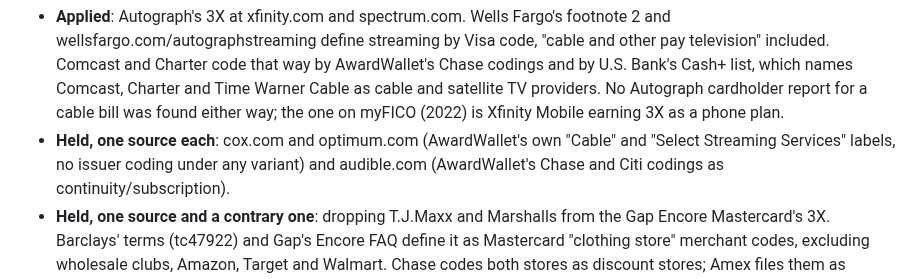
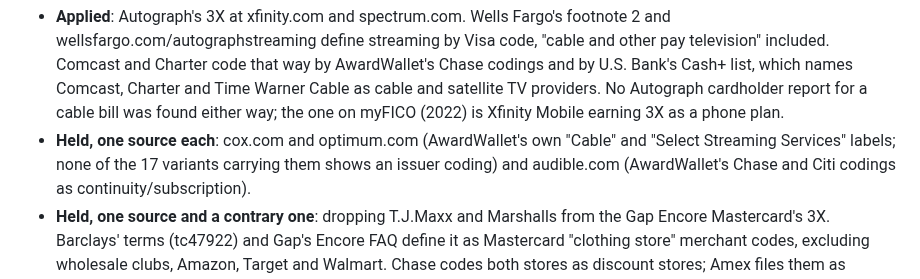
Before and after one commit to davidx7217/caddy, a Markdown page: HANDOFF.md, the part around the change. Drawn GitHub-style.

Commit message:
Say exactly which Cox and Optimum variants were checked
All 17 AwardWallet variants labelled "Cable" or "Select Streaming Services"
were opened on 2026-09-29 and none shows an issuer coding. The Optimum Mobile
variants were not opened, so "any variant" said more than was checked.

Co-Authored-By: Claude Opus 5.5 <noreply@anthropic.com>

```diff
--- a/HANDOFF.md
+++ b/HANDOFF.md
@@ -820,7 +820,8 @@ on another).
   for a cable bill was found either way; the one on myFICO (2022) is Xfinity Mobile
   earning 3X as a phone plan.
 - **Held, one source each**: cox.com and optimum.com (AwardWallet's own "Cable" and
-  "Select Streaming Services" labels, no issuer coding under any variant) and
+  "Select Streaming Services" labels; none of the 17 variants carrying them shows
+  an issuer coding) and
   audible.com (AwardWallet's Chase and Citi codings as continuity/subscription).
 - **Held, one source and a contrary one**: dropping T.J.Maxx and Marshalls from the
   Gap Encore Mastercard's 3X. Barclays' terms (tc47922) and Gap's Encore FAQ define
```
